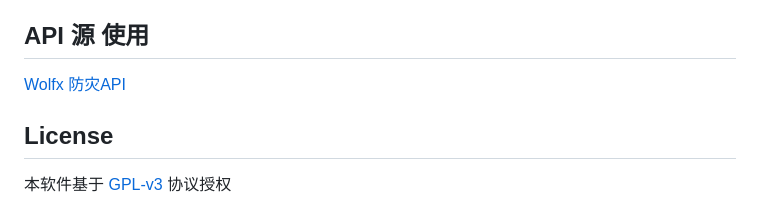
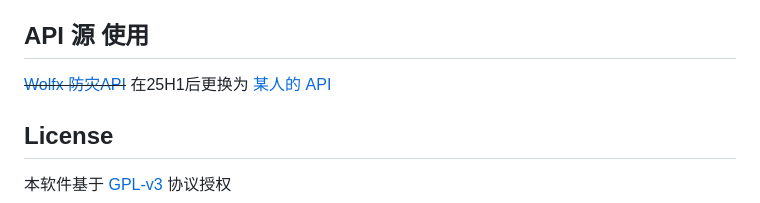
Before and after one commit to zasl/CNQuake2, a Markdown page: README.md, the part around the change. Drawn GitHub-style.

Commit message:
docs: 更新README中的API源信息
将原Wolfx防灾API替换为新的某人的API，并标记原API已弃用

```diff
--- a/README.md
+++ b/README.md
@@ -42,7 +42,9 @@
 由于此软件造成的任何人力物力财力等损失与作者无关
 
 ## API 源 使用
-[Wolfx 防灾API](https://wolfx.jp/apidoc)
+~~[Wolfx 防灾API](https://wolfx.jp/apidoc)~~
+在25H1后更换为
+[某人的 API](https://api.fanstudio.tech/)
 
 ## License
 
```
